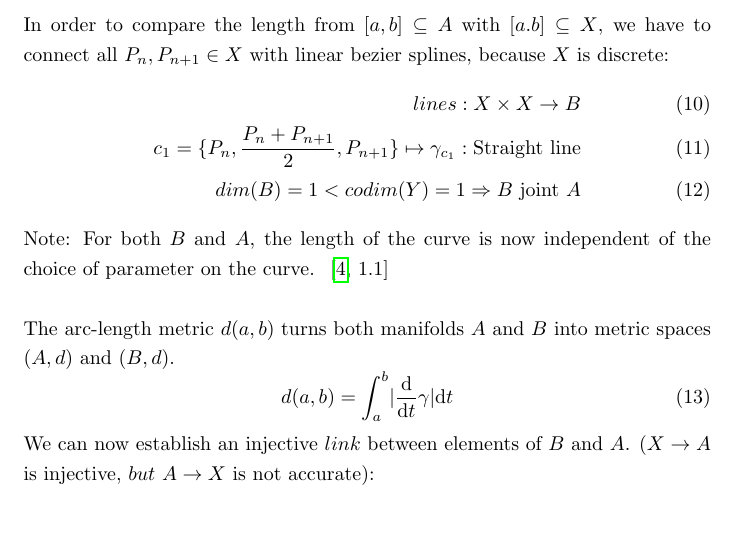
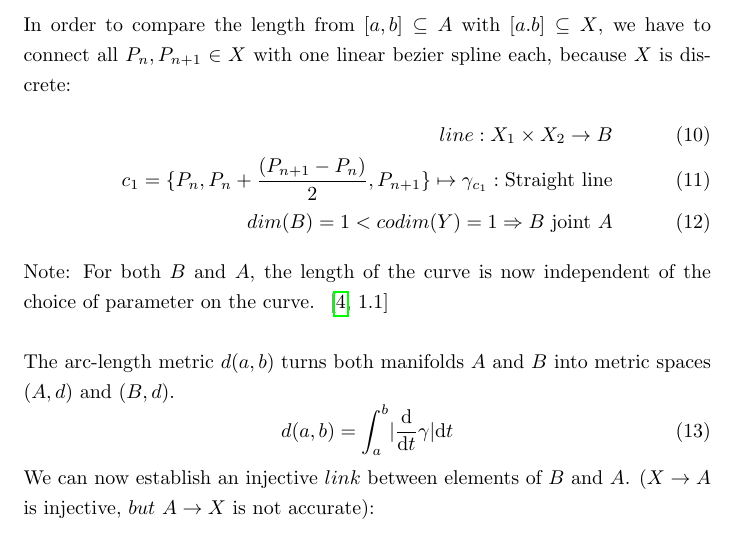
Before and after one commit to specpose/stopeight, a LaTeX document (doc/latex/Stopeight_Analyzer.tex): part of page 3 of 4, cut so that both start at the same text. Compiled offline with pdfLaTeX.

Commit message:
FIXED doc latex after switch to gamma 2

```diff
--- a/doc/latex/Stopeight_Analyzer.tex
+++ b/doc/latex/Stopeight_Analyzer.tex
@@ -74,10 +74,10 @@ arc: M_{1} \times ... \times M_{4} \rightarrow A\\
 \gamma_{c}: \mathbb{R} \rightarrow \mathbb{R}^2; t \mapsto (x,y)
 \end{align}
 Note: The continuous function $arc$ makes the topological space $A$ path-connected. Therefore it is a $path$ from $U_{m}$ to $U_{m+1}$ and intersects at least once at the unilateral limit $S \cap E$. ($dim (U_{m} \cup U_{m+1}) \geq 1?)$. ~\cite[\nopp 6.1.3.]{Mortad}\\\\
-In order to compare the length from $[a,b] \subseteq A$ with $[a.b] \subseteq X$, we have to connect all $P_{n}, P_{n+1} \in X$ with linear bezier splines, because $X$ is discrete:
+In order to compare the length from $[a,b] \subseteq A$ with $[a.b] \subseteq X$, we have to connect all $P_{n}, P_{n+1} \in X$ with one linear bezier spline each, because $X$ is discrete:
 \begin{align}
-lines: X \times X \rightarrow B\\
-c_{1}=\{P_{n},\frac{P_{n}+P_{n+1}}{2},P_{n+1}\} \mapsto \gamma_{c_{1}}: \text{Straight line}\\
+line: X_{1} \times X_{2} \rightarrow B\\
+c_{1}=\{P_{n},P_{n}+\frac{(P_{n+1}-P_{n})}{2},P_{n+1}\} \mapsto \gamma_{c_{1}}: \text{Straight line}\\
 dim(B)=1<codim(Y)=1 \Rightarrow B \text{ joint } A
 \end{align}
 Note: For both $B$ and $A$, the length of the curve is now independent of the choice of parameter on the curve. ~\cite[\nopp 1.1]{Taimanov}\\\\
```
